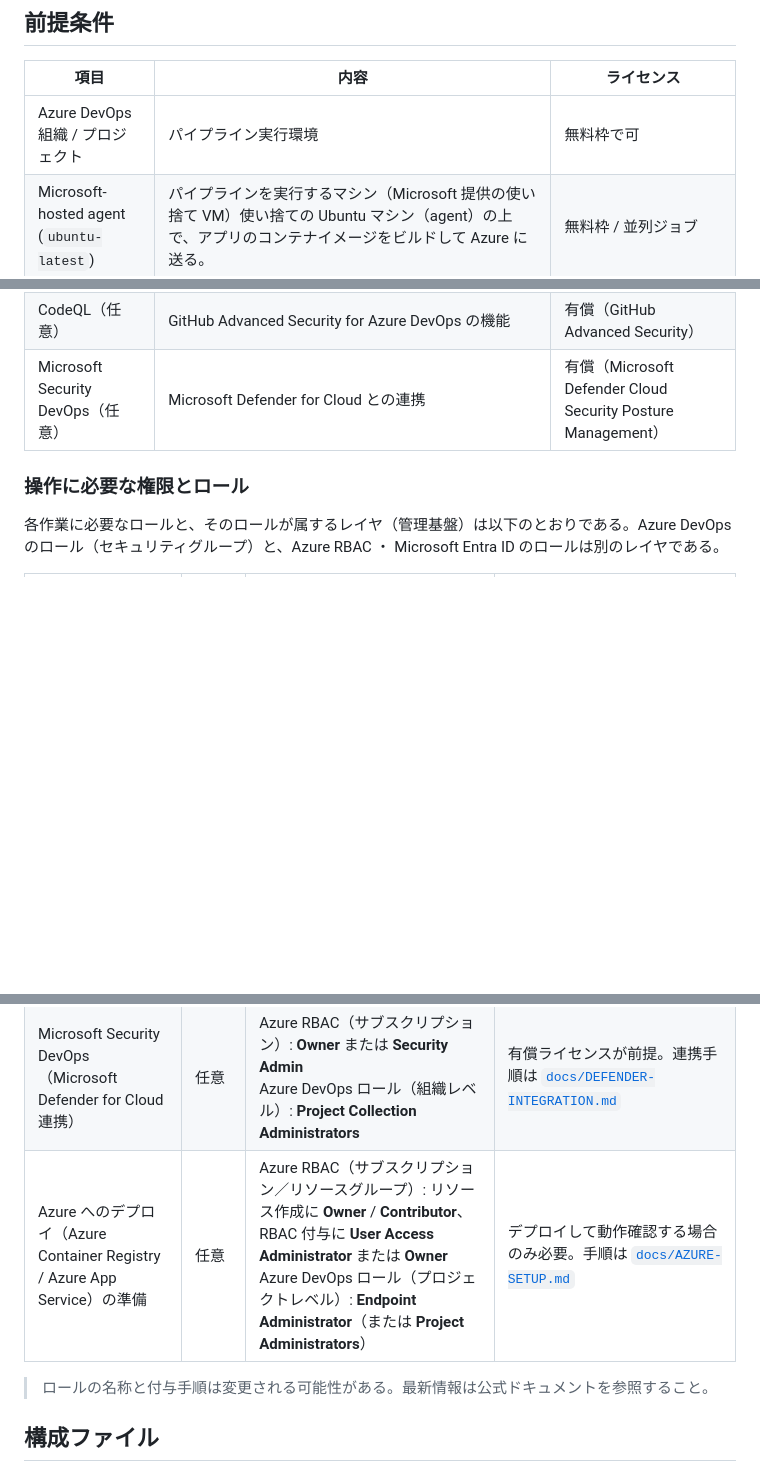
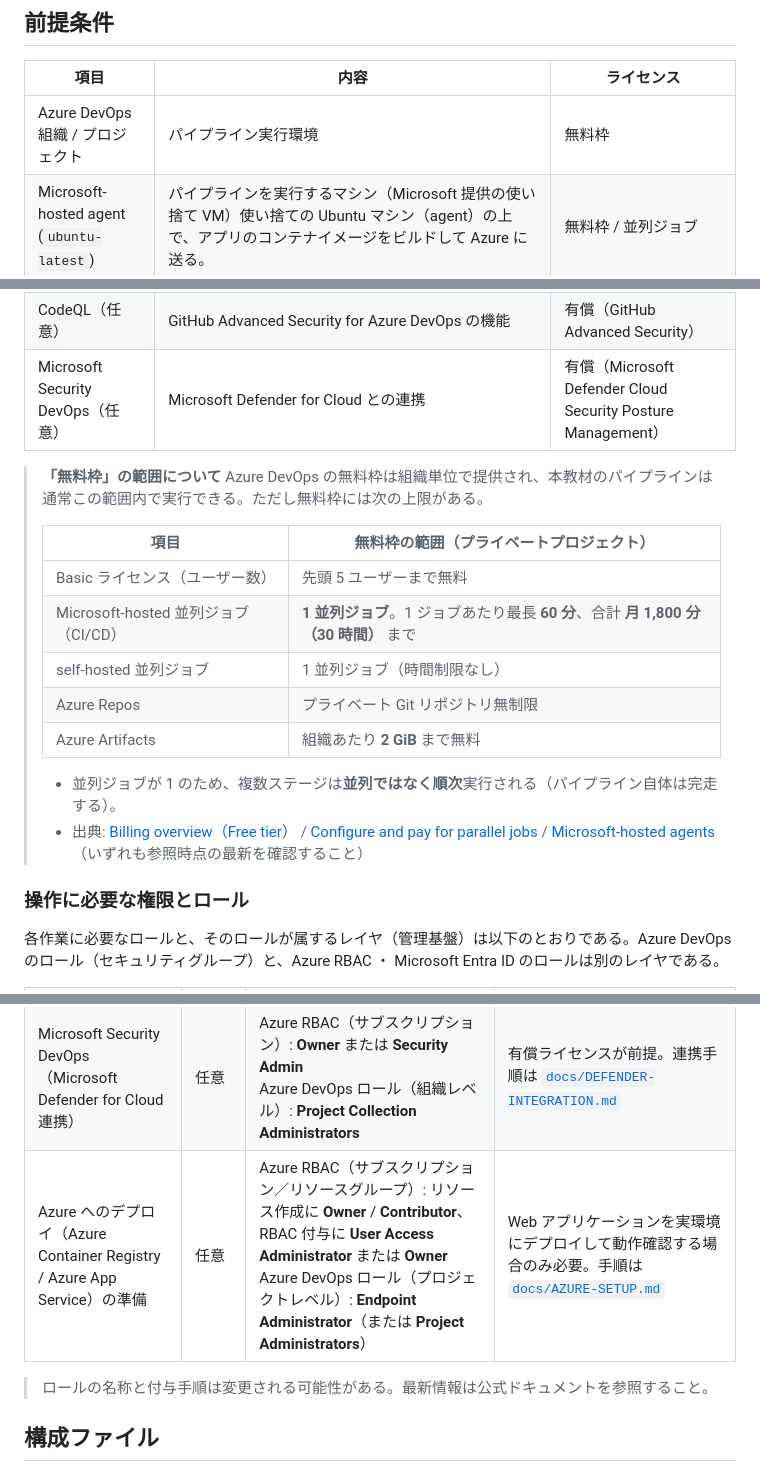
Before and after one commit to fatman3110/DefenderForDevOps-SecurePipeline-Training, a Markdown page: README.md, 3 parts joined by grey strips. GitHub-like rendering; blank space fills up the shorter version.

Commit message:
Add Free Tier Limitation description

```diff
--- a/README.md
+++ b/README.md
@@ -10,11 +10,25 @@ OSS スキャナ（Bandit / Semgrep / Gitleaks / pip-audit / OWASP ZAP）は追
 
 | 項目 | 内容 | ライセンス |
 |------|------|-----------|
-| Azure DevOps 組織 / プロジェクト | パイプライン実行環境 | 無料枠で可 |
+| Azure DevOps 組織 / プロジェクト | パイプライン実行環境 | 無料枠 |
 | Microsoft-hosted agent (`ubuntu-latest`) | パイプラインを実行するマシン（Microsoft 提供の使い捨て VM）使い捨ての Ubuntu マシン（agent）の上で、アプリのコンテナイメージをビルドして Azure に送る。 | 無料枠 / 並列ジョブ |
 | [SARIF SAST Scans Tab](https://marketplace.visualstudio.com/items?itemName=sariftools.scans) 拡張 | Azure DevOps **組織**に一度だけインストールする拡張機能。各スキャナが出力する SARIF ファイル（脆弱性の検出結果フォーマット）を、パイプライン実行結果の **Scans** タブで一覧表示できるようにする。未インストールでもパイプラインは動くが、結果を GUI で確認できない | 無料 |
 | CodeQL（任意） | GitHub Advanced Security for Azure DevOps の機能 | 有償（GitHub Advanced Security）|
 | Microsoft Security DevOps（任意） | Microsoft Defender for Cloud との連携 | 有償（Microsoft Defender Cloud Security Posture Management） |
+
+> **「無料枠」の範囲について**
+> Azure DevOps の無料枠は組織単位で提供され、本教材のパイプラインは通常この範囲内で実行できる。ただし無料枠には次の上限がある。
+>
+> | 項目 | 無料枠の範囲（プライベートプロジェクト） |
+> |------|----------------------------------------|
+> | Basic ライセンス（ユーザー数） | 先頭 5 ユーザーまで無料 |
+> | Microsoft-hosted 並列ジョブ（CI/CD） | **1 並列ジョブ**。1 ジョブあたり最長 **60 分**、合計 **月 1,800 分（30 時間）** まで |
+> | self-hosted 並列ジョブ | 1 並列ジョブ（時間制限なし） |
+> | Azure Repos | プライベート Git リポジトリ無制限 |
+> | Azure Artifacts | 組織あたり **2 GiB** まで無料 |
+>
+> - 並列ジョブが 1 のため、複数ステージは**並列ではなく順次**実行される（パイプライン自体は完走する）。
+> - 出典: [Billing overview（Free tier）](https://learn.microsoft.com/azure/devops/organizations/billing/overview#free-tier) / [Configure and pay for parallel jobs](https://learn.microsoft.com/azure/devops/pipelines/licensing/concurrent-jobs#how-much-do-parallel-jobs-cost) / [Microsoft-hosted agents](https://learn.microsoft.com/azure/devops/pipelines/agents/hosted#capabilities-and-limitations)（いずれも参照時点の最新を確認すること）
 
 ### 操作に必要な権限とロール
 
@@ -26,7 +40,7 @@ OSS スキャナ（Bandit / Semgrep / Gitleaks / pip-audit / OWASP ZAP）は追
 | SARIF SAST Scans Tab 拡張のインストール | 任意（推奨） | Azure DevOps ロール（組織レベル）: **Project Collection Administrators**（または組織 Owner） | スキャン結果を **Scans** タブで確認するために使用。権限がない一般ユーザーは拡張を「リクエスト」し、上記管理者が承認・インストールする |
 | CodeQL（GitHub Advanced Security for Azure DevOps）の有効化 | 任意 | Azure DevOps ロール（プロジェクトレベル）: **Project Administrators** | 有償ライセンスが前提。課金の有効化には組織 Owner が必要 |
 | Microsoft Security DevOps（Microsoft Defender for Cloud 連携） | 任意 | Azure RBAC（サブスクリプション）: **Owner** または **Security Admin**<br>Azure DevOps ロール（組織レベル）: **Project Collection Administrators** | 有償ライセンスが前提。連携手順は [`docs/DEFENDER-INTEGRATION.md`](./docs/DEFENDER-INTEGRATION.md) |
-| Azure へのデプロイ（Azure Container Registry / Azure App Service）の準備 | 任意 | Azure RBAC（サブスクリプション／リソースグループ）: リソース作成に **Owner** / **Contributor**、RBAC 付与に **User Access Administrator** または **Owner**<br>Azure DevOps ロール（プロジェクトレベル）: **Endpoint Administrator**（または **Project Administrators**） | デプロイして動作確認する場合のみ必要。手順は [`docs/AZURE-SETUP.md`](./docs/AZURE-SETUP.md) |
+| Azure へのデプロイ（Azure Container Registry / Azure App Service）の準備 | 任意 | Azure RBAC（サブスクリプション／リソースグループ）: リソース作成に **Owner** / **Contributor**、RBAC 付与に **User Access Administrator** または **Owner**<br>Azure DevOps ロール（プロジェクトレベル）: **Endpoint Administrator**（または **Project Administrators**） | Web アプリケーションを実環境にデプロイして動作確認する場合のみ必要。手順は [`docs/AZURE-SETUP.md`](./docs/AZURE-SETUP.md) |
 
 > ロールの名称と付与手順は変更される可能性がある。最新情報は公式ドキュメントを参照すること。
 
```
